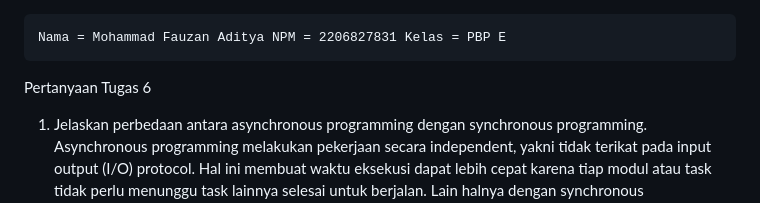
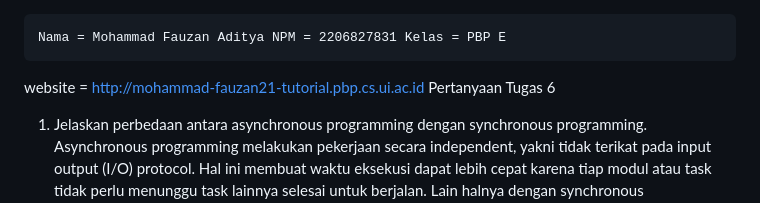
Before and after one commit to mohammadfauzan21/inventori, a Markdown page: README.md, the part around the change. Rendered like a GitHub page.

```diff
--- a/README.md
+++ b/README.md
@@ -1,5 +1,6 @@
     Nama = Mohammad Fauzan Aditya NPM = 2206827831 Kelas = PBP E
 
+website = http://mohammad-fauzan21-tutorial.pbp.cs.ui.ac.id
 Pertanyaan Tugas 6
 
 1. Jelaskan perbedaan antara asynchronous programming dengan synchronous programming.
```
